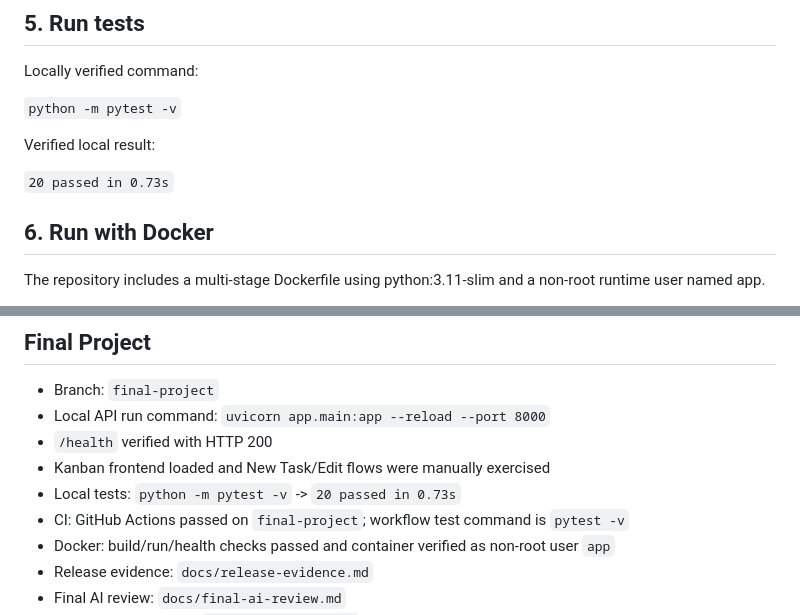
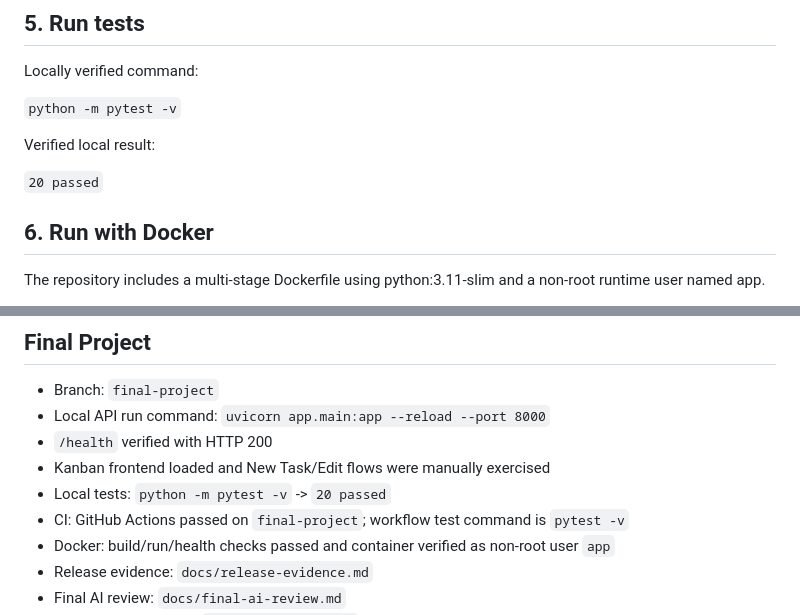
Before and after one commit to ZeinaNajem2023/Task_Tracker, a Markdown page: README.md, 2 parts joined by grey strips. GitHub-like rendering.

Commit message:
docs: make final test evidence stable

```diff
--- a/README.md
+++ b/README.md
@@ -77,7 +77,7 @@ Locally verified command:
 
 Verified local result:
 
-`20 passed in 0.73s`
+`20 passed`
 
 ## 6. Run with Docker
 
@@ -180,7 +180,7 @@ Current technical note:
 - Local API run command: `uvicorn app.main:app --reload --port 8000`
 - `/health` verified with HTTP 200
 - Kanban frontend loaded and New Task/Edit flows were manually exercised
-- Local tests: `python -m pytest -v` -> `20 passed in 0.73s`
+- Local tests: `python -m pytest -v` -> `20 passed`
 - CI: GitHub Actions passed on `final-project`; workflow test command is `pytest -v`
 - Docker: build/run/health checks passed and container verified as non-root user `app`
 - Release evidence: `docs/release-evidence.md`
```
Also changed, not shown: docs/release-evidence.md (+2 -2 lines).
